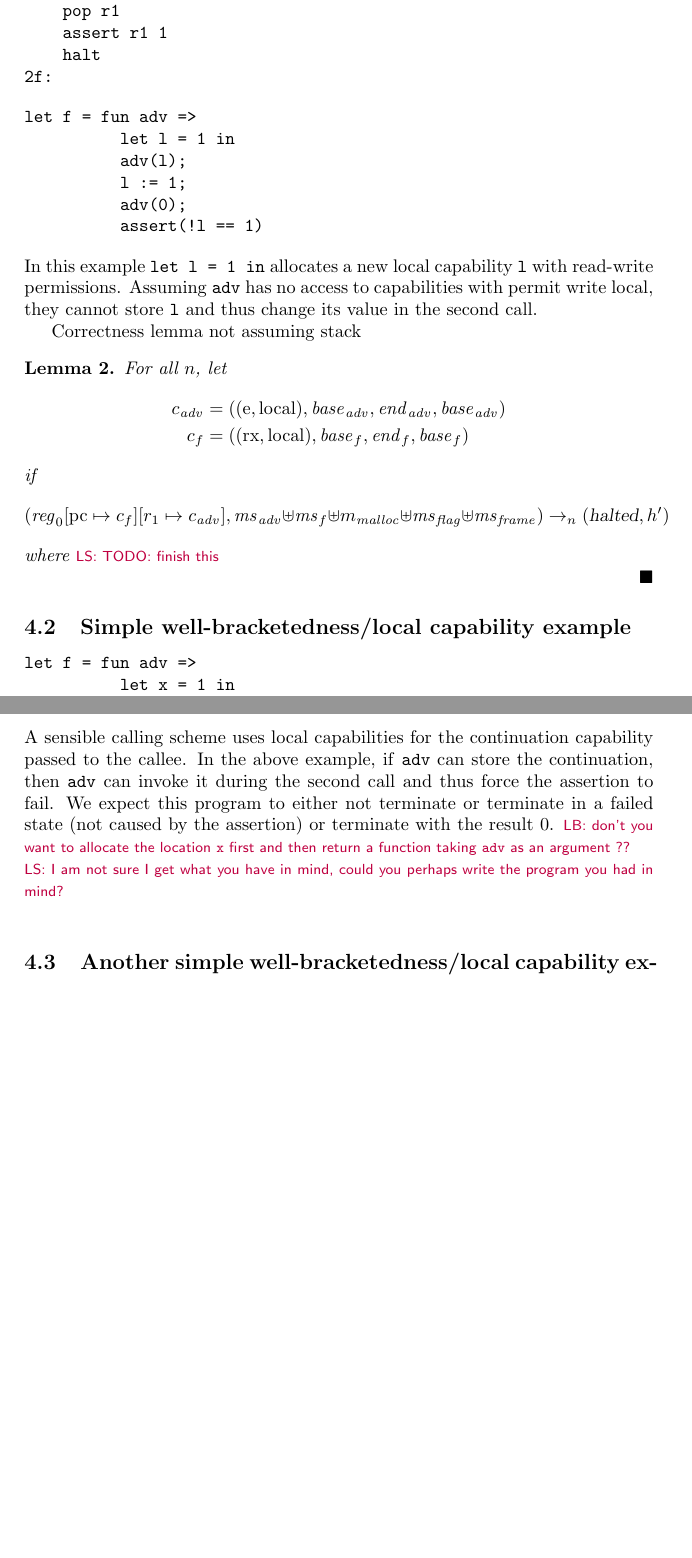
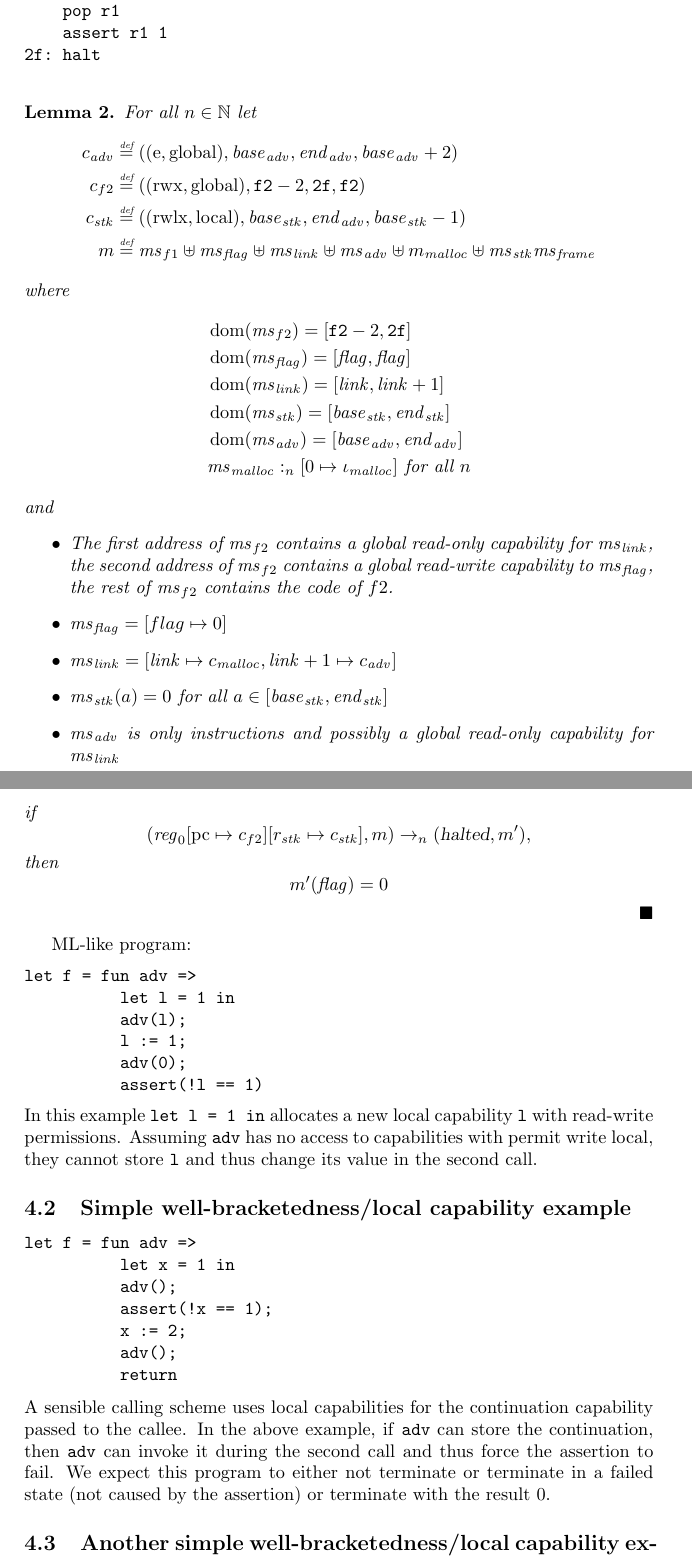
Before and after one commit to dominiquedevriese/capability-machine-reasoning-on-paper, a LaTeX document (local-capability-machine.tex): two parts of pages 16 and 17 of 28 before the commit and two parts of pages 16 and 17 of 29 after it, joined at a grey line, cut so that both start at the same text, the shorter picture padded with empty space. Compiled offline with pdfLaTeX.

Commit message:
Added lemma for f2

```diff
--- a/local-capability-machine.tex
+++ b/local-capability-machine.tex
@@ -101,6 +101,7 @@
 \newcommand{\adv}{\var{adv}}
 \newcommand{\msframe}{ms_\var{frame}}
 \newcommand{\link}{\var{link}}
+\newcommand{\stk}{\var{stk}}
 \newcommand{\flag}{\var{flag}}
 
 
@@ -1232,10 +1235,54 @@ f2: push 1
     scall adv([],[])
     pop r1
     assert r1 1
-    halt
-2f:
+2f: halt
+
 \end{verbatim}
 
+\begin{lemma}
+  For all $n \in \nats$
+  let
+  \begin{align*}
+    c_{\var{adv}} & \defeq ((\entry,\glob),\start_{\adv},\addrend_{\adv},\start_{\adv}+2) \\
+    c_{f2} & \defeq ((\rwx,\glob),\mathtt{f2}-2,\mathtt{2f},\mathtt{f2}) \\
+    c_{\var{stk}} & \defeq ((\rwlx,\local),\start_\stk,\addrend_{\adv},\start_\stk-1) \\
+    m & \defeq \hs_{f1} \uplus
+               \hs_\flag \uplus
+               \ms_{\var{link}} \uplus
+               \hs_\adv \uplus
+               m_{\malloc} \uplus
+               \ms_{\var{stk}}
+               \ms_{\var{frame}}
+  \end{align*}
+where
+\begin{align*}
+  &\dom(\hs_{f2}) = [\mathtt{f2}-2,\mathtt{2f}] \\
+  &\dom(\hs_\flag) = [\flag,\flag] \\
+  &\dom(\ms_\link) = [\link,\link+1]\\
+  &\dom(\ms_\stk) = [\start_\stk, \addrend_\stk]\\
+  &\dom(\hs_{\adv}) = [\start_\adv,\addrend_\adv] \\
+  &\heapSat[\hs_{\malloc}]{n}{[0 \mapsto \iota_{\malloc}]} \text{ for all } n
+\end{align*}
+and
+\begin{itemize}
+\item The first address of $\hs_{f2}$ contains a global read-only capability for $\hs_\link$, the second address of $\hs_{f2}$ contains a global read-write capability to $\hs_\flag$, the rest of $\hs_{f2}$ contains the code of $f2$.
+\item $\ms_\flag = [flag \mapsto 0]$
+\item $\ms_{\var{link}} = [\var{link} \mapsto c_\malloc, \var{link} + 1 \mapsto c_\adv]$
+\item $\ms_\stk(a) = 0$ for all $a \in [\start_\stk, \addrend_\stk]$
+\item $\hs_\adv$ is only instructions and possibly a global read-only capability for $\hs_\link$
+\end{itemize}
+if
+  \[
+    (\reg_0\update{\pcreg}{c_{f2}}\update{r_\stk}{c_\stk},m) \step[n] (\halted,m'),
+  \]
+then
+\[
+  m'(\flag) = 0
+\]
+\end{lemma}
+
+
+ML-like program:
 \begin{verbatim}
 let f = fun adv =>
           let l = 1 in
@@ -1245,22 +1292,6 @@ let f = fun adv =>
           assert(!l == 1)
 \end{verbatim}
 In this example \texttt{let l = 1 in} allocates a new local capability \texttt{l} with read-write permissions. Assuming \texttt{adv} has no access to capabilities with permit write local, they cannot store \texttt{l} and thus change its value in the second call.
-
-Correctness lemma not assuming stack
-\begin{lemma}
-  For all $n$,
-  let
-  \begin{align*}
-    c_\adv & = ((\entry,\local),\start_\adv,\addrend_\adv,\start_\adv) \\
-    c_f & = ((\exec,\local),\start_f,\addrend_f,\start_f)
-  \end{align*}
-  if
-  \[
-    (\reg_0\update{\pcreg}{c_f}\update{r_1}{c_\adv},\hs_\adv \uplus \hs_f \uplus m_\malloc \uplus \hs_\flag \uplus \hs_{\var{frame}}) \step[n] (\halted, h')
-  \]
-  where
-\lau{TODO: finish this}
-\end{lemma}
 
 
 \subsection{Simple well-bracketedness/local capability example}
@@ -1275,9 +1306,6 @@ let f = fun adv =>
 \end{verbatim}
 A sensible calling scheme uses local capabilities for the continuation capability passed to the callee. In the above example, if \texttt{adv} can store the continuation, then
 \texttt{adv} can invoke it during the second call and thus force the assertion to fail. We expect this program to either not terminate or terminate in a failed state (not caused by the assertion) or terminate with the result 0.
-\lars{don't you want to allocate the location \texttt{x} first and then
-  return a function taking \texttt{adv} as an argument ??}
-\lau{I am not sure I get what you have in mind, could you perhaps write the program you had in mind?}
 
 \subsection{Another simple well-bracketedness/local capability example}
 Here assume that \texttt{let l = ... in} produces a local, read-write permit write local capability (but \texttt{let x = ...} produces a global capability).
```
Also changed, not shown: local-capability-machine.tex (18 more changed lines).
